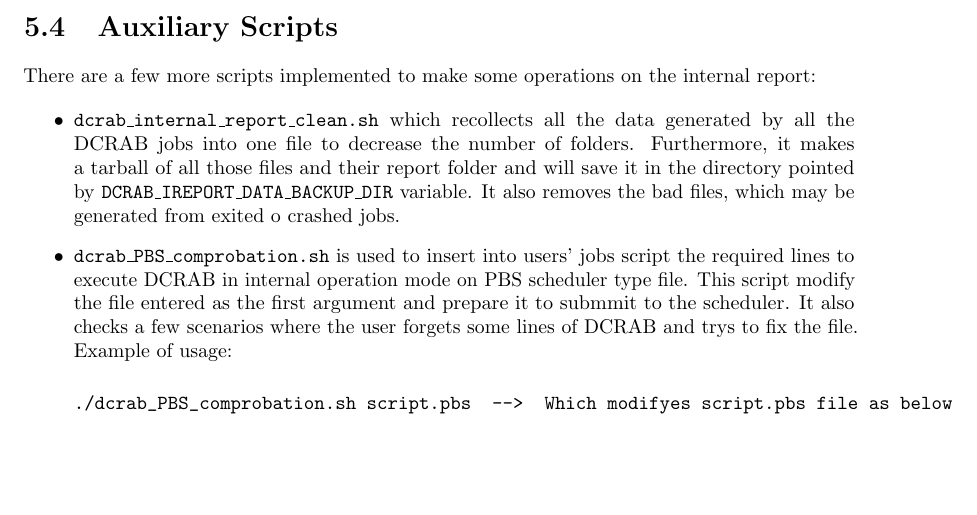
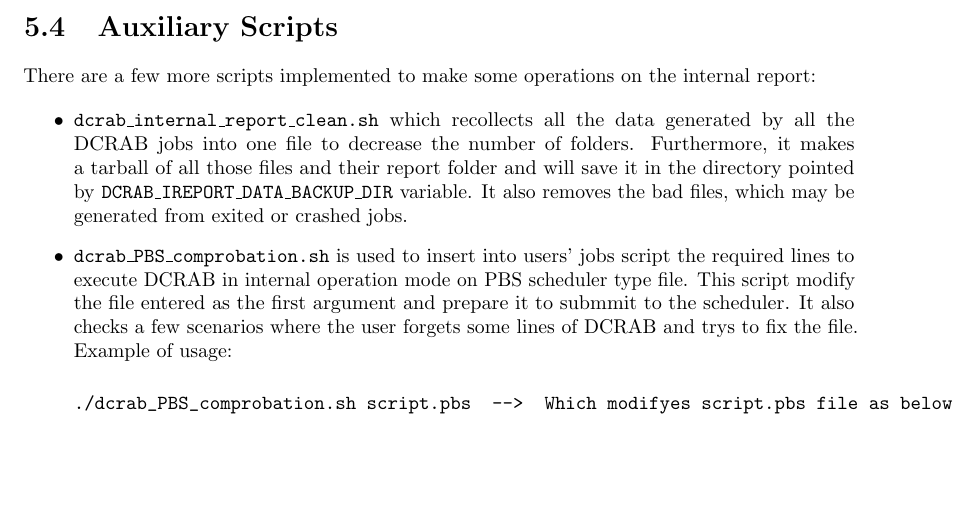
Before and after one commit to danifranco/DCRAB, a LaTeX document (docs/DCRAB_Doc.tex): part of page 15 of 16, cut so that both start at the same text. Compiled offline with pdfLaTeX.

Commit message:
Minor fixes

```diff
--- a/docs/DCRAB_Doc.tex
+++ b/docs/DCRAB_Doc.tex
@@ -486,7 +486,7 @@ And here the variables defined in \texttt{dcrab\_internal\_report\_generation.sh
 There are a few more scripts implemented to make some operations on the internal report:
 
 \begin{itemize}
-  \item \texttt{dcrab\_internal\_report\_clean.sh} which recollects all the data generated by all the DCRAB jobs into one file to decrease the number of folders. Furthermore, it makes a tarball of all those files and their report folder and will save it in the directory pointed by \texttt{DCRAB\_IREPORT\_DATA\_BACKUP\_DIR} variable. It also removes the bad files, which may be generated from exited o crashed jobs.
+  \item \texttt{dcrab\_internal\_report\_clean.sh} which recollects all the data generated by all the DCRAB jobs into one file to decrease the number of folders. Furthermore, it makes a tarball of all those files and their report folder and will save it in the directory pointed by \texttt{DCRAB\_IREPORT\_DATA\_BACKUP\_DIR} variable. It also removes the bad files, which may be generated from exited or crashed jobs.
   \item \texttt{dcrab\_PBS\_comprobation.sh} is used to insert into users' jobs script the required lines to execute DCRAB in internal operation mode on PBS scheduler type file. This script modify the file entered as the first argument and prepare it to submmit to the scheduler. It also checks a few scenarios where the user forgets some lines of DCRAB and trys to fix the file. Example of usage:
 
 \begin{verbatim}
```
Also changed, not shown: docs/DCRAB_Doc.pdf, 1 other file.
